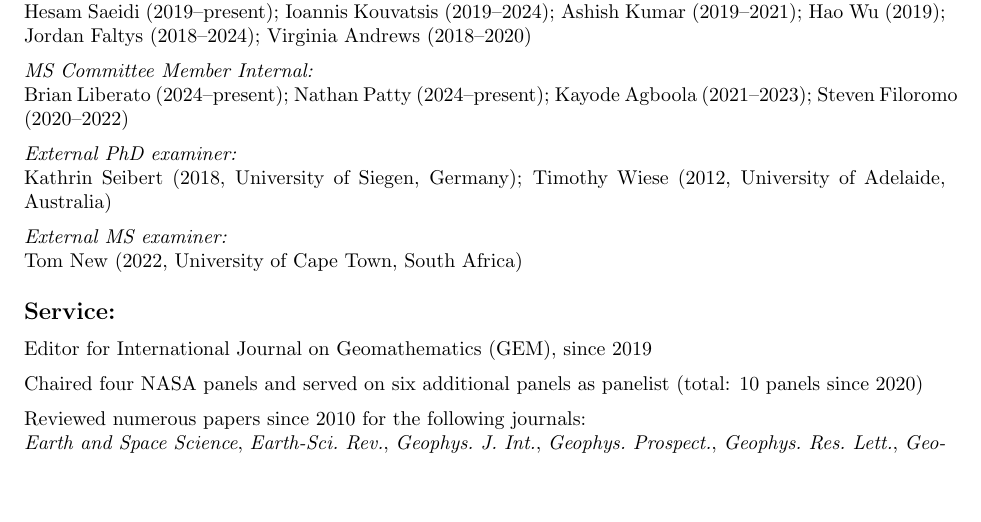
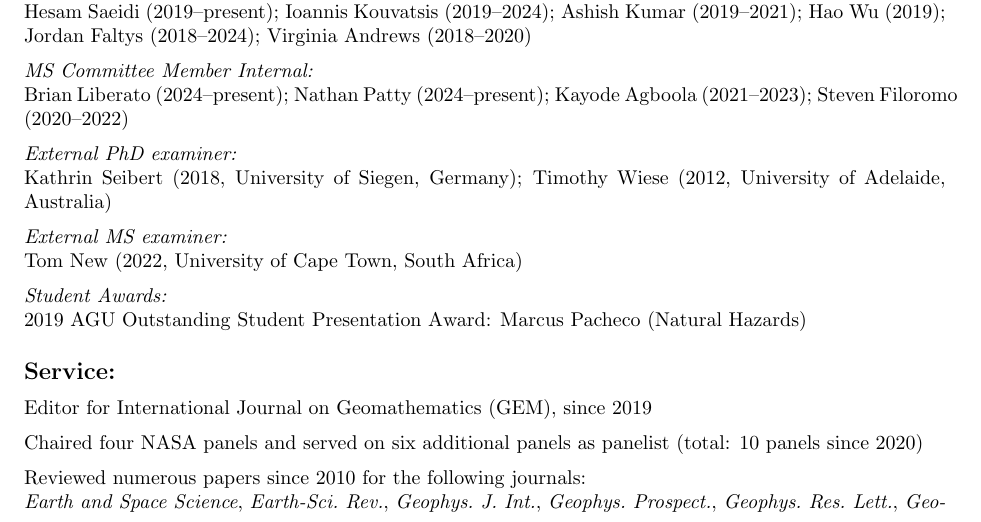
Before and after one commit to AlainPlattner/CV, a LaTeX CV (Plattner_CV.tex): part of page 9 of 12, cut so that both start at the same text, the shorter picture padded with empty space. Compiled offline with pdfLaTeX.

Commit message:
added Marcus' award

```diff
--- a/Plattner_CV.tex
+++ b/Plattner_CV.tex
@@ -916,6 +916,10 @@ Timothy Wiese (2012, University of Adelaide, Australia)
 \emph{External MS examiner:}\\
 Tom New (2022, University of Cape Town, South Africa)
 
+\spcp
+\emph{Student Awards:}\\
+2019 AGU Outstanding Student Presentation Award: Marcus Pacheco (Natural Hazards)
+
 
 \spc
 %\clearpage
```
Also changed, not shown: Plattner_CV.pdf.
